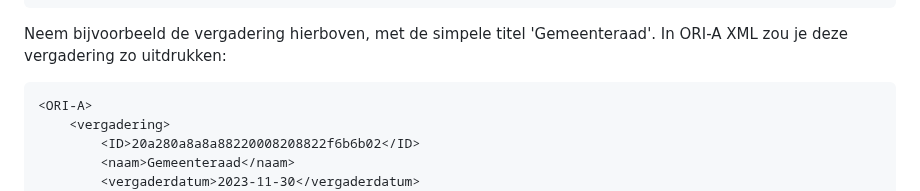
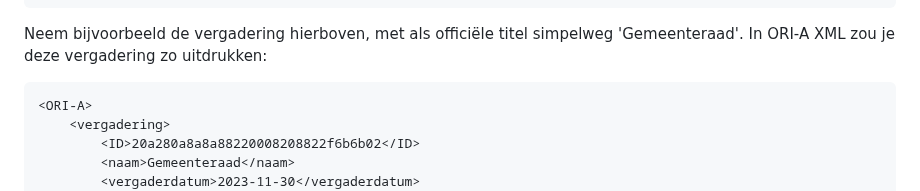
Before and after one commit to Regionaal-Archief-Rivierenland/ORI-A-Website, a Markdown page: pages/tutorial.md, the part around the change. Rendered like a GitHub page.

Commit message:
tutorial: benadruk dat titels in het wild vaak simpel zijn

````diff
--- a/pages/tutorial.md
+++ b/pages/tutorial.md
@@ -34,7 +34,7 @@ Het meest simpele ORI-A XML-bestand bestaat uit een **vergadering** met een lijs
 ```
 
 
-Neem bijvoorbeeld de vergadering hierboven, met de simpele titel 'Gemeenteraad'. In ORI-A XML zou je deze vergadering zo uitdrukken:
+Neem bijvoorbeeld de vergadering hierboven, met als officiële titel simpelweg 'Gemeenteraad'. In ORI-A XML zou je deze vergadering zo uitdrukken:
 
 ``` xml
 <ORI-A>
````
